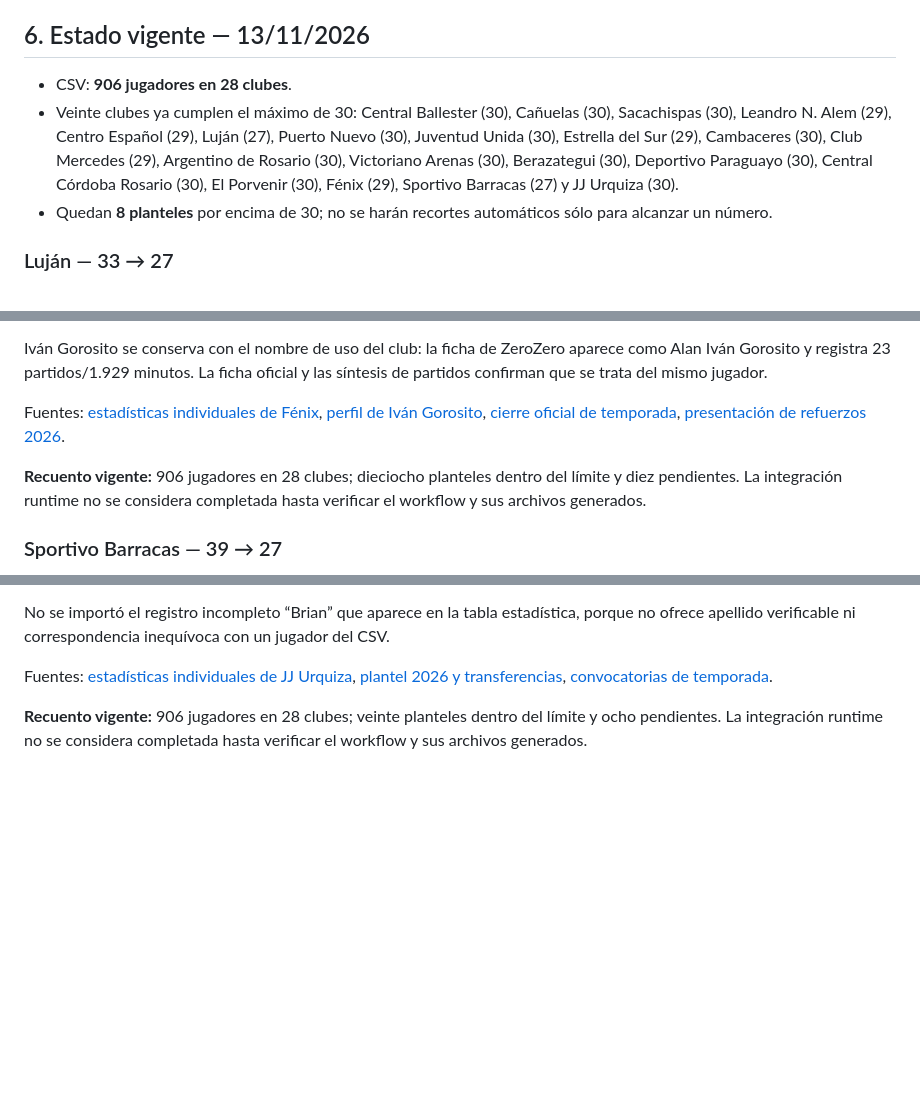
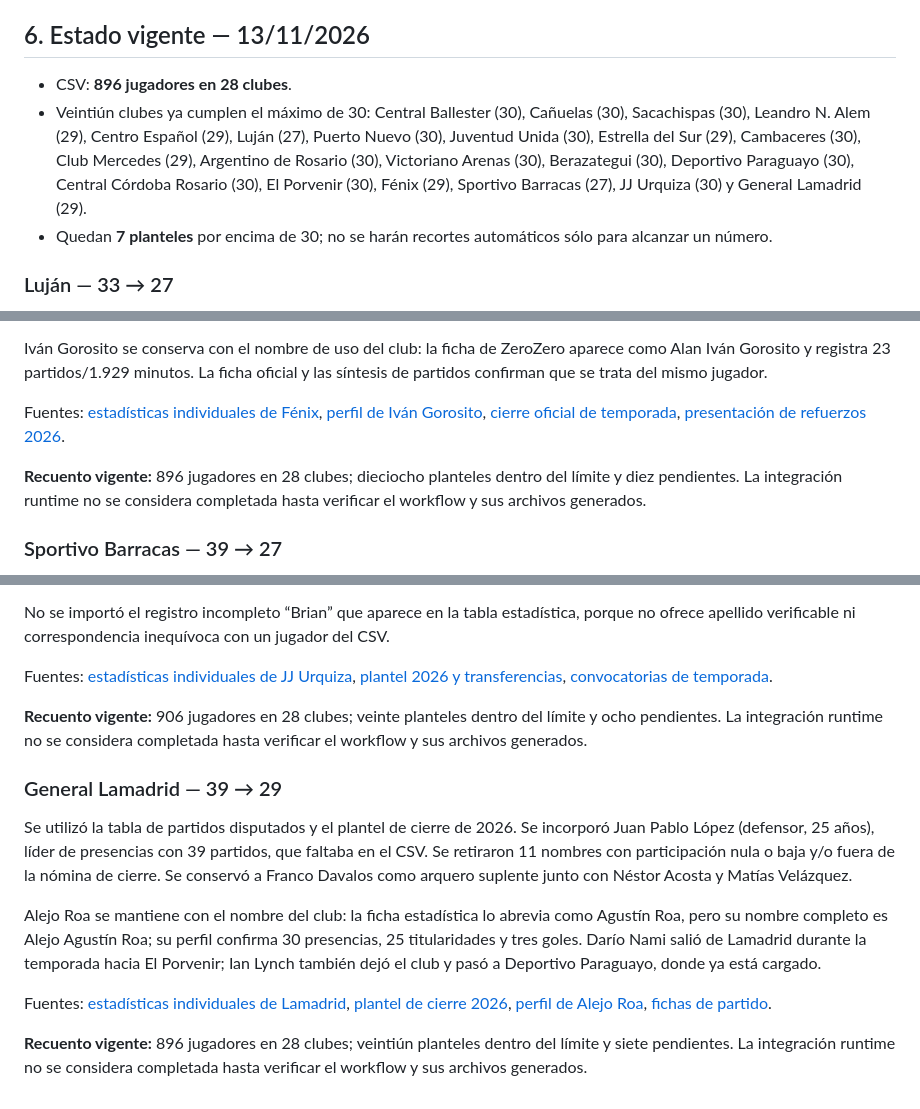
Before and after one commit to carp1901/liga-fc1, a Markdown page: planteles/auditoria-general-primera-c-2026.md, 3 parts joined by grey strips. Drawn GitHub-style; blank space fills up the shorter version.

Commit message:
Actualizar auditoría general con depuración de General Lamadrid

```diff
--- a/planteles/auditoria-general-primera-c-2026.md
+++ b/planteles/auditoria-general-primera-c-2026.md
@@ -992,9 +992,9 @@ Después de las podas de Sacachispas y Alem, se sincronizaron `public/squads.jso
 
 ## 6. Estado vigente — 13/11/2026
 
-- CSV: **906 jugadores en 28 clubes**.
-- Veinte clubes ya cumplen el máximo de 30: Central Ballester (30), Cañuelas (30), Sacachispas (30), Leandro N. Alem (29), Centro Español (29), Luján (27), Puerto Nuevo (30), Juventud Unida (30), Estrella del Sur (29), Cambaceres (30), Club Mercedes (29), Argentino de Rosario (30), Victoriano Arenas (30), Berazategui (30), Deportivo Paraguayo (30), Central Córdoba Rosario (30), El Porvenir (30), Fénix (29), Sportivo Barracas (27) y JJ Urquiza (30).
-- Quedan **8 planteles** por encima de 30; no se harán recortes automáticos sólo para alcanzar un número.
+- CSV: **896 jugadores en 28 clubes**.
+- Veintiún clubes ya cumplen el máximo de 30: Central Ballester (30), Cañuelas (30), Sacachispas (30), Leandro N. Alem (29), Centro Español (29), Luján (27), Puerto Nuevo (30), Juventud Unida (30), Estrella del Sur (29), Cambaceres (30), Club Mercedes (29), Argentino de Rosario (30), Victoriano Arenas (30), Berazategui (30), Deportivo Paraguayo (30), Central Córdoba Rosario (30), El Porvenir (30), Fénix (29), Sportivo Barracas (27), JJ Urquiza (30) y General Lamadrid (29).
+- Quedan **7 planteles** por encima de 30; no se harán recortes automáticos sólo para alcanzar un número.
 
 ### Luján — 33 → 27
 
@@ -1140,7 +1140,7 @@ Iván Gorosito se conserva con el nombre de uso del club: la ficha de ZeroZero a
 
 Fuentes: [estadísticas individuales de Fénix](https://www.zerozero.pt/equipa/fenix/26695/jogadores), [perfil de Iván Gorosito](https://www.zerozero.pe/jugador/ivan-gorosito/989369?epoca_id=155), [cierre oficial de temporada](https://clubatleticofenix.com/fenix-2-1-leones-oficial-cierre-de-temporada-y-descenso-en-primera-c/), [presentación de refuerzos 2026](https://www.soloascenso.com.ar/notas/fenix/siguen-llegando-fenix-sumo-una-nueva-incorporacion/224754).
 
-**Recuento vigente:** 906 jugadores en 28 clubes; dieciocho planteles dentro del límite y diez pendientes. La integración runtime no se considera completada hasta verificar el workflow y sus archivos generados.
+**Recuento vigente:** 896 jugadores en 28 clubes; dieciocho planteles dentro del límite y diez pendientes. La integración runtime no se considera completada hasta verificar el workflow y sus archivos generados.
 
 
 ### Sportivo Barracas — 39 → 27
@@ -1163,3 +1163,14 @@ No se importó el registro incompleto “Brian” que aparece en la tabla estad
 Fuentes: [estadísticas individuales de JJ Urquiza](https://www.zerozero.pt/equipa/justo-jose-de-urquiza/45579/jogadores?redird=1), [plantel 2026 y transferencias](https://www.zerozero.pt/equipa/justo-jose-de-urquiza/45579?epoca_id=155), [convocatorias de temporada](https://www.jjurquiza.com.ar/NotasPrimera/Nota4123.html).
 
 **Recuento vigente:** 906 jugadores en 28 clubes; veinte planteles dentro del límite y ocho pendientes. La integración runtime no se considera completada hasta verificar el workflow y sus archivos generados.
+
+
+### General Lamadrid — 39 → 29
+
+Se utilizó la tabla de partidos disputados y el plantel de cierre de 2026. Se incorporó Juan Pablo López (defensor, 25 años), líder de presencias con 39 partidos, que faltaba en el CSV. Se retiraron 11 nombres con participación nula o baja y/o fuera de la nómina de cierre. Se conservó a Franco Davalos como arquero suplente junto con Néstor Acosta y Matías Velázquez.
+
+Alejo Roa se mantiene con el nombre del club: la ficha estadística lo abrevia como Agustín Roa, pero su nombre completo es Alejo Agustín Roa; su perfil confirma 30 presencias, 25 titularidades y tres goles. Darío Nami salió de Lamadrid durante la temporada hacia El Porvenir; Ian Lynch también dejó el club y pasó a Deportivo Paraguayo, donde ya está cargado.
+
+Fuentes: [estadísticas individuales de Lamadrid](https://www.zerozero.pt/equipa/general-lamadrid/45578/jogadores), [plantel de cierre 2026](https://www.soloascenso.com.ar/club/gral-lamadrid/278), [perfil de Alejo Roa](https://www.soloascenso.com.ar/perfil/alejo-roa/24038), [fichas de partido](https://devotodelamadrid.blogspot.com/2026/09/).
+
+**Recuento vigente:** 896 jugadores en 28 clubes; veintiún planteles dentro del límite y siete pendientes. La integración runtime no se considera completada hasta verificar el workflow y sus archivos generados.
```
